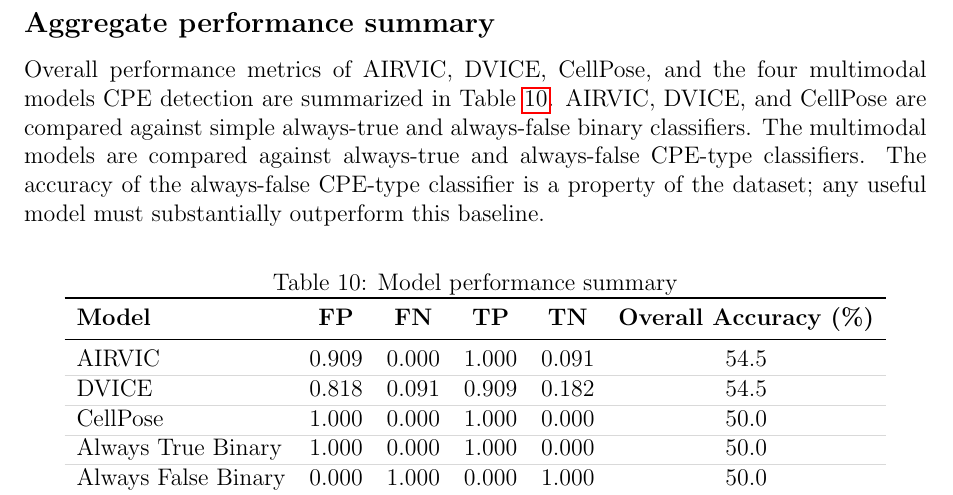
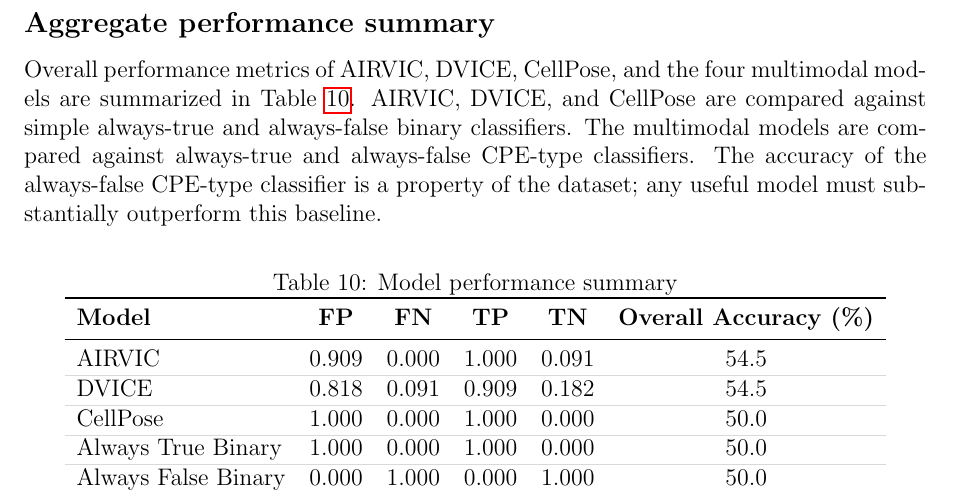
Before and after one commit to albert-mathews/VeroCellCultureImageProcessing, a LaTeX paper (paper/main_overleaf_template.tex, which reads paper/results.tex): part of page 12 of 14, cut so that both start at the same text. Compiled offline with pdfLaTeX; a missing bibliography style is replaced by a similar one.

Commit message:
reduce wordiness

```diff
--- a/paper/results.tex
+++ b/paper/results.tex
@@ -26,6 +26,6 @@ CPE detection results for the four multimodal large language models is presented
 \input{llm-cpe-detections.tex}
 
 \subsection*{Aggregate performance summary}
-Overall performance metrics of AIRVIC, DVICE, CellPose, and the four multimodal models CPE detection are summarized in Table \ref{tab:aggregate-results}. AIRVIC, DVICE, and CellPose are compared against simple always-true and always-false binary classifiers. The multimodal models are compared against always-true and always-false CPE-type classifiers. The accuracy of the always-false CPE-type classifier is a property of the dataset; any useful model must substantially outperform this baseline.
+Overall performance metrics of AIRVIC, DVICE, CellPose, and the four multimodal models are summarized in Table \ref{tab:aggregate-results}. AIRVIC, DVICE, and CellPose are compared against simple always-true and always-false binary classifiers. The multimodal models are compared against always-true and always-false CPE-type classifiers. The accuracy of the always-false CPE-type classifier is a property of the dataset; any useful model must substantially outperform this baseline.
 
 \input{aggregate-results.tex}
```
